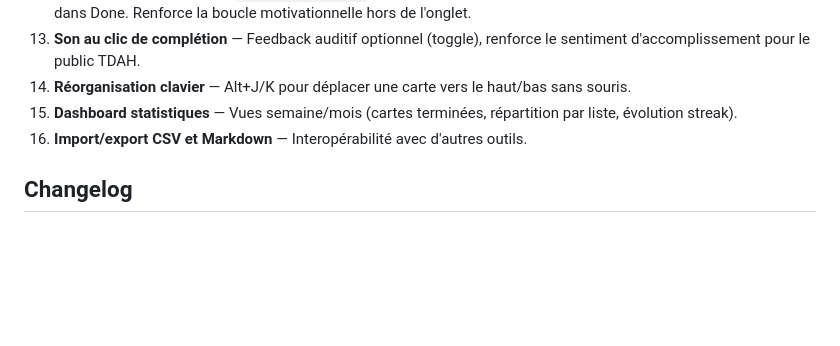
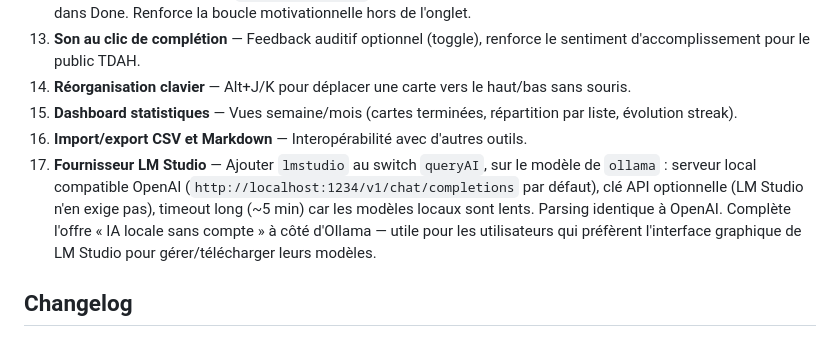
Before and after one commit to damnscientist/KanbanJS, a Markdown page: AGENTS.md, the part around the change. Rendered like a GitHub page; blank space fills up the shorter version.

Commit message:
AGENTS.md : roadmap P2 — ajout du fournisseur LM Studio

```diff
--- a/AGENTS.md
+++ b/AGENTS.md
@@ -235,6 +235,7 @@ Le public naturel est les gens avec TDAH, les étudiants qui procrastinent, les
 14. **Réorganisation clavier** — Alt+J/K pour déplacer une carte vers le haut/bas sans souris.
 15. **Dashboard statistiques** — Vues semaine/mois (cartes terminées, répartition par liste, évolution streak).
 16. **Import/export CSV et Markdown** — Interopérabilité avec d'autres outils.
+17. **Fournisseur LM Studio** — Ajouter `lmstudio` au switch `queryAI`, sur le modèle de `ollama` : serveur local compatible OpenAI (`http://localhost:1234/v1/chat/completions` par défaut), clé API optionnelle (LM Studio n'en exige pas), timeout long (~5 min) car les modèles locaux sont lents. Parsing identique à OpenAI. Complète l'offre « IA locale sans compte » à côté d'Ollama — utile pour les utilisateurs qui préfèrent l'interface graphique de LM Studio pour gérer/télécharger leurs modèles.
 
 ## Changelog
 
```
